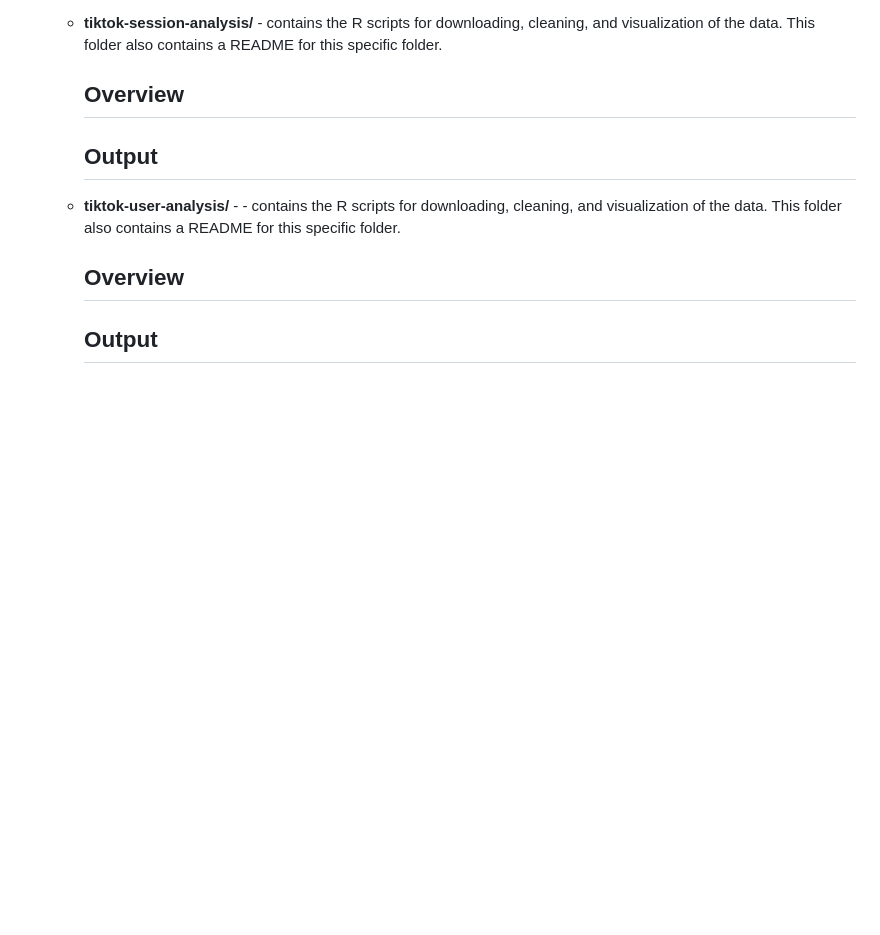
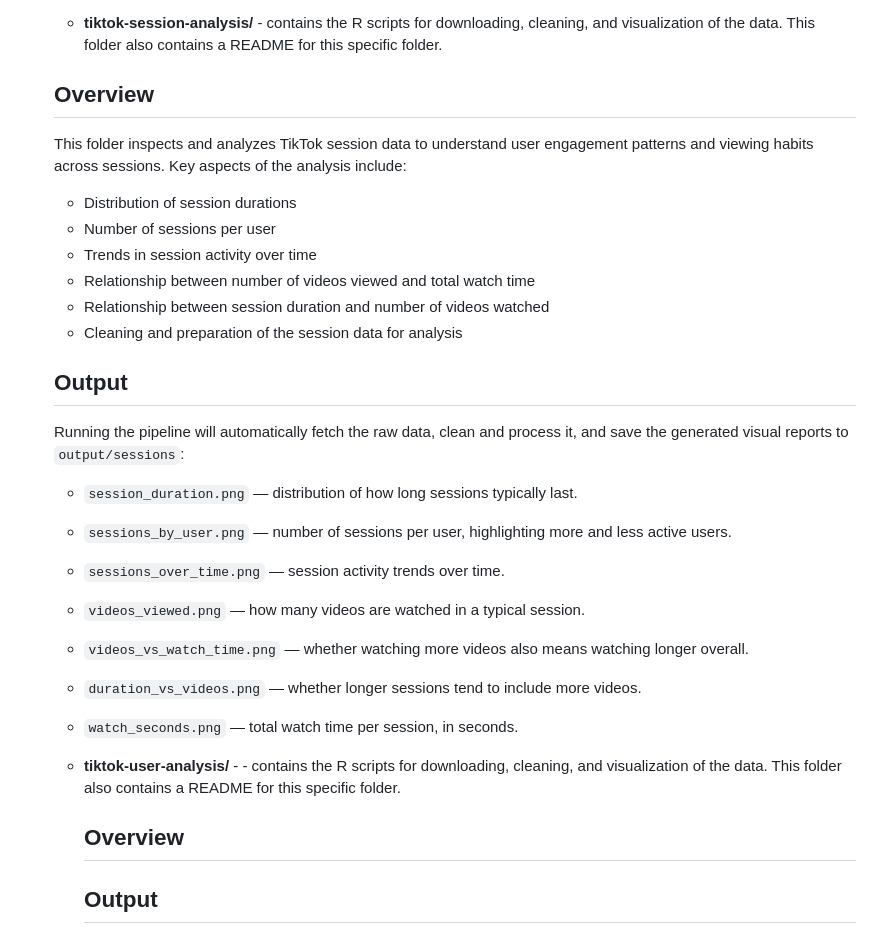
Before and after one commit to RomyvRooij/TikTok-project-Group-4, a Markdown page: README.md, the part around the change. Rendered like a GitHub page; blank space fills up the shorter version.

Commit message:
Add overview and output sections for session and user analysis

```diff
--- a/README.md
+++ b/README.md
@@ -78,9 +78,23 @@ make
       - `Plot_4_position_distribution.png`
 
    - **tiktok-session-analysis/** - contains the R scripts for downloading, cleaning, and visualization of the data. This folder also contains a README for this specific folder.
-      ## Overview
-
-      ## Output
+   ## Overview
+   This folder inspects and analyzes TikTok session data to understand user engagement patterns and viewing habits across sessions. Key aspects of the analysis include:
+   - Distribution of session durations
+   - Number of sessions per user
+   - Trends in session activity over time
+   - Relationship between number of videos viewed and total watch time
+   - Relationship between session duration and number of videos watched
+   - Cleaning and preparation of the session data for analysis
+   ## Output
+   Running the pipeline will automatically fetch the raw data, clean and process it, and save the generated visual reports to `output/sessions`:
+   - `session_duration.png` — distribution of how long sessions typically last.
+   - `sessions_by_user.png` — number of sessions per user, highlighting more and less active users.
+   - `sessions_over_time.png` — session activity trends over time.
+   - `videos_viewed.png` — how many videos are watched in a typical session.
+   - `videos_vs_watch_time.png` — whether watching more videos also means watching longer overall.
+   - `duration_vs_videos.png` — whether longer sessions tend to include more videos.
+   - `watch_seconds.png` — total watch time per session, in seconds.
 
 
    - **tiktok-user-analysis/** - - contains the R scripts for downloading, cleaning, and visualization of the data. This folder also contains a README for this specific folder.
```
